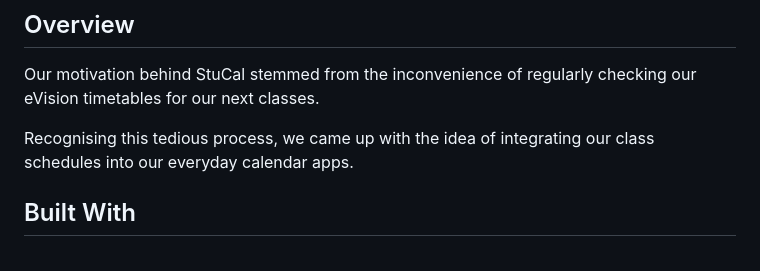
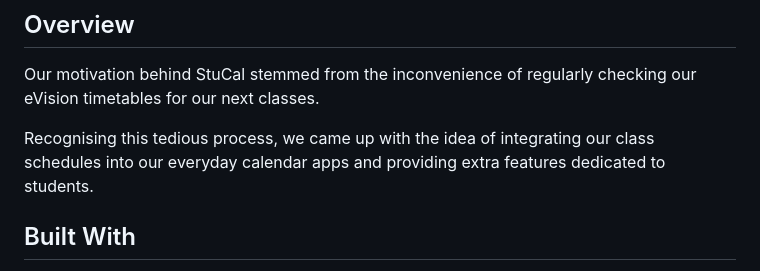
Before and after one commit to StuCal-INFO310/Stucal, a Markdown page: README.md, the part around one of its changes. Drawn GitHub-style.

```diff
--- a/README.md
+++ b/README.md
@@ -17,7 +17,7 @@ ___
 ## Overview
 Our motivation behind StuCal stemmed from the inconvenience of regularly checking our eVision timetables for our next classes.
 
-Recognising this tedious process, we came up with the idea of integrating our class schedules into our everyday calendar apps.
+Recognising this tedious process, we came up with the idea of integrating our class schedules into our everyday calendar apps and providing extra features dedicated to students.
 
 
 ## Built With
```
Also changed, not shown: other parts of README.md (+1 -1 lines).
